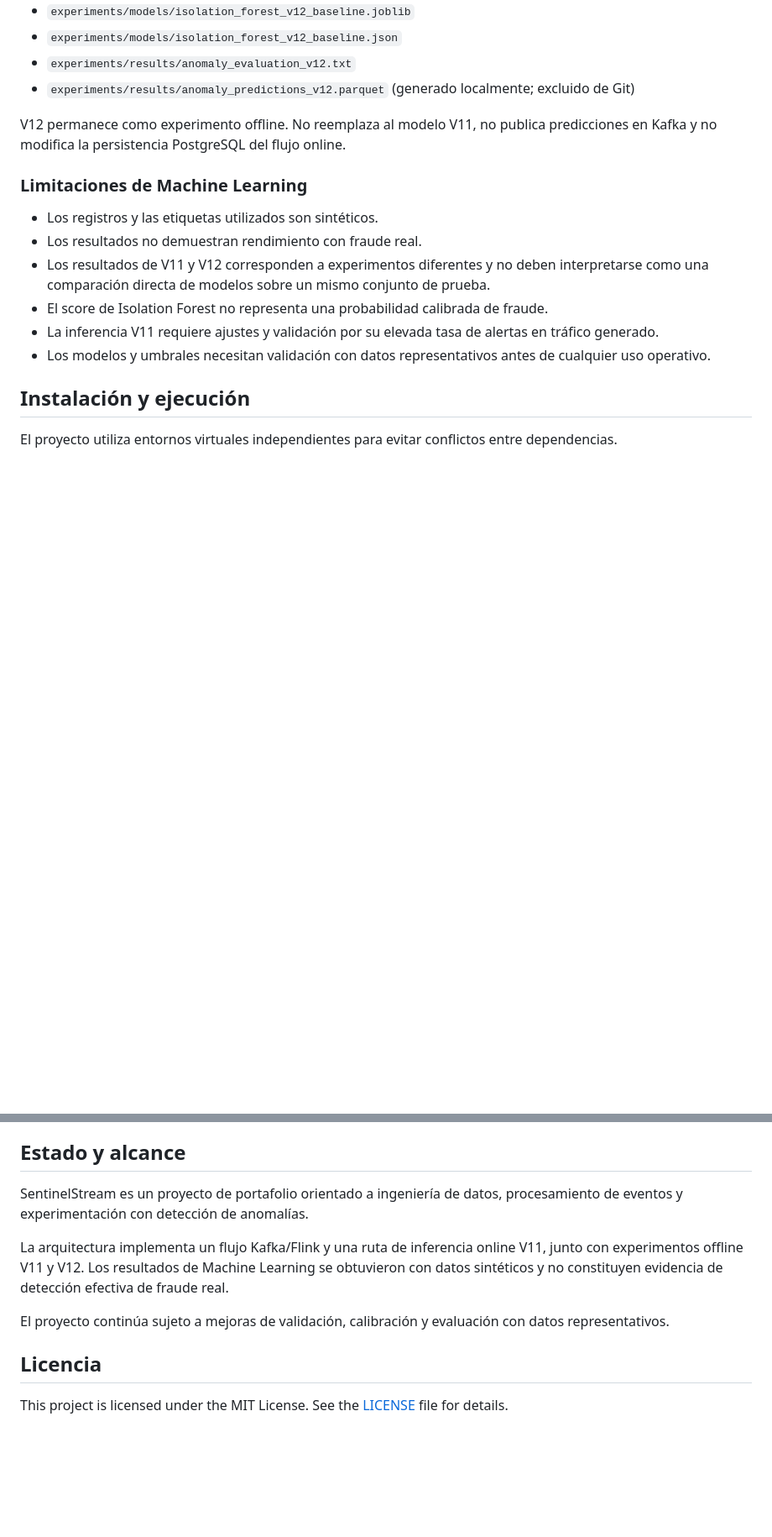
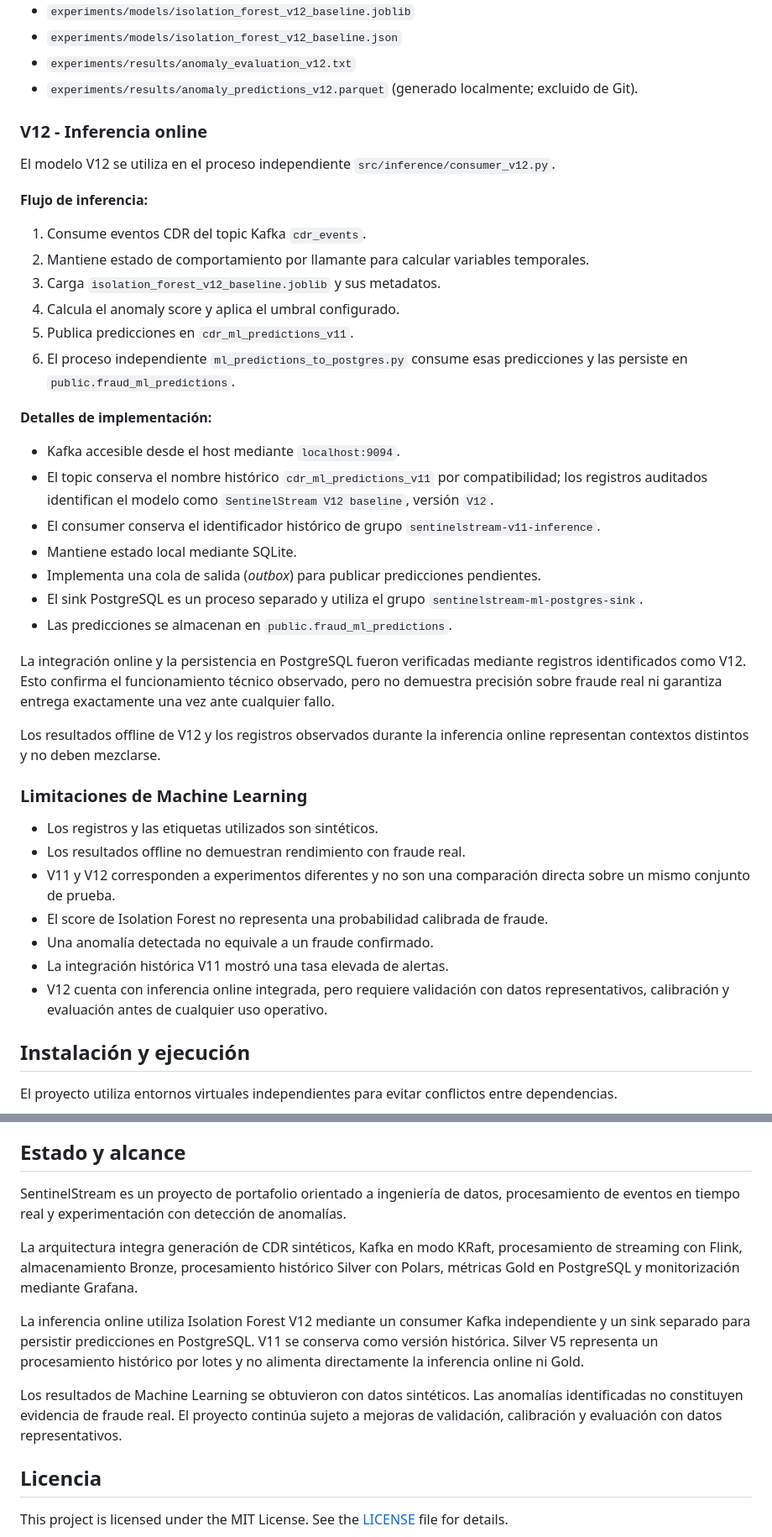
Before and after one commit to AllGoHer/Real-Time-Telecom-CDR-Fraud-Detection-Network-Analytics, a Markdown page: README.md, 2 parts joined by grey strips. Shown at 84% size. Drawn GitHub-style; blank space fills up the shorter version.

```diff
--- a/README.md
+++ b/README.md
@@ -299,18 +324,61 @@ El umbral se seleccionó utilizando el conjunto de calibración mediante F1 máx
 - `experiments/models/isolation_forest_v12_baseline.joblib`
 - `experiments/models/isolation_forest_v12_baseline.json`
 - `experiments/results/anomaly_evaluation_v12.txt`
-- `experiments/results/anomaly_predictions_v12.parquet` (generado localmente; excluido de Git)
+- `experiments/results/anomaly_predictions_v12.parquet`
+  (generado localmente; excluido de Git).
 
-V12 permanece como experimento offline. No reemplaza al modelo V11, no publica predicciones en Kafka y no modifica la persistencia PostgreSQL del flujo online.
+### V12 - Inferencia online
+
+El modelo V12 se utiliza en el proceso independiente
+`src/inference/consumer_v12.py`.
+
+**Flujo de inferencia:**
+
+1. Consume eventos CDR del topic Kafka `cdr_events`.
+2. Mantiene estado de comportamiento por llamante para calcular variables
+   temporales.
+3. Carga `isolation_forest_v12_baseline.joblib` y sus metadatos.
+4. Calcula el anomaly score y aplica el umbral configurado.
+5. Publica predicciones en `cdr_ml_predictions_v11`.
+6. El proceso independiente `ml_predictions_to_postgres.py` consume esas
+   predicciones y las persiste en `public.fraud_ml_predictions`.
+
+**Detalles de implementación:**
+
+- Kafka accesible desde el host mediante `localhost:9094`.
+- El topic conserva el nombre histórico `cdr_ml_predictions_v11` por
+  compatibilidad; los registros auditados identifican el modelo como
+  `SentinelStream V12 baseline`, versión `V12`.
+- El consumer conserva el identificador histórico de grupo
+  `sentinelstream-v11-inference`.
+- Mantiene estado local mediante SQLite.
+- Implementa una cola de salida (*outbox*) para publicar predicciones
+  pendientes.
+- El sink PostgreSQL es un proceso separado y utiliza el grupo
+  `sentinelstream-ml-postgres-sink`.
+- Las predicciones se almacenan en `public.fraud_ml_predictions`.
+
+La integración online y la persistencia en PostgreSQL fueron verificadas
+mediante registros identificados como V12. Esto confirma el funcionamiento
+técnico observado, pero no demuestra precisión sobre fraude real ni garantiza
+entrega exactamente una vez ante cualquier fallo.
+
+Los resultados offline de V12 y los registros observados durante la inferencia
+online representan contextos distintos y no deben mezclarse.
 
 ### Limitaciones de Machine Learning
 
 - Los registros y las etiquetas utilizados son sintéticos.
-- Los resultados no demuestran rendimiento con fraude real.
-- Los resultados de V11 y V12 corresponden a experimentos diferentes y no deben interpretarse como una comparación directa de modelos sobre un mismo conjunto de prueba.
-- El score de Isolation Forest no representa una probabilidad calibrada de fraude.
-- La inferencia V11 requiere ajustes y validación por su elevada tasa de alertas en tráfico generado.
-- Los modelos y umbrales necesitan validación con datos representativos antes de cualquier uso operativo.
+- Los resultados offline no demuestran rendimiento con fraude real.
+- V11 y V12 corresponden a experimentos diferentes y no son una comparación
+  directa sobre un mismo conjunto de prueba.
+- El score de Isolation Forest no representa una probabilidad calibrada
+  de fraude.
+- Una anomalía detectada no equivale a un fraude confirmado.
+- La integración histórica V11 mostró una tasa elevada de alertas.
+- V12 cuenta con inferencia online integrada, pero requiere validación con
+  datos representativos, calibración y evaluación antes de cualquier uso
+  operativo.
 
 ## Instalación y ejecución
 
@@ -352,11 +427,24 @@ SentinelStream permite demostrar experiencia práctica en:
 
 ## Estado y alcance
 
-SentinelStream es un proyecto de portafolio orientado a ingeniería de datos, procesamiento de eventos y experimentación con detección de anomalías.
+SentinelStream es un proyecto de portafolio orientado a ingeniería de datos,
+procesamiento de eventos en tiempo real y experimentación con detección de
+anomalías.
 
-La arquitectura implementa un flujo Kafka/Flink y una ruta de inferencia online V11, junto con experimentos offline V11 y V12. Los resultados de Machine Learning se obtuvieron con datos sintéticos y no constituyen evidencia de detección efectiva de fraude real.
+La arquitectura integra generación de CDR sintéticos, Kafka en modo KRaft,
+procesamiento de streaming con Flink, almacenamiento Bronze, procesamiento
+histórico Silver con Polars, métricas Gold en PostgreSQL y monitorización
+mediante Grafana.
 
-El proyecto continúa sujeto a mejoras de validación, calibración y evaluación con datos representativos.
+La inferencia online utiliza Isolation Forest V12 mediante un consumer Kafka
+independiente y un sink separado para persistir predicciones en PostgreSQL.
+V11 se conserva como versión histórica. Silver V5 representa un procesamiento
+histórico por lotes y no alimenta directamente la inferencia online ni Gold.
+
+Los resultados de Machine Learning se obtuvieron con datos sintéticos.
+Las anomalías identificadas no constituyen evidencia de fraude real. El
+proyecto continúa sujeto a mejoras de validación, calibración y evaluación
+con datos representativos.
 
 ## Licencia
 
```
Also changed, not shown: other parts of README.md (+91 -59 lines), docs/EXECUTION_GUIDE.md (+73 -53 lines), docs/images/sentinelstream-architecture.png, 4 other files.
